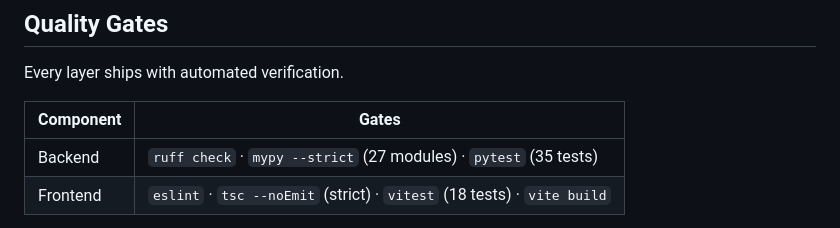
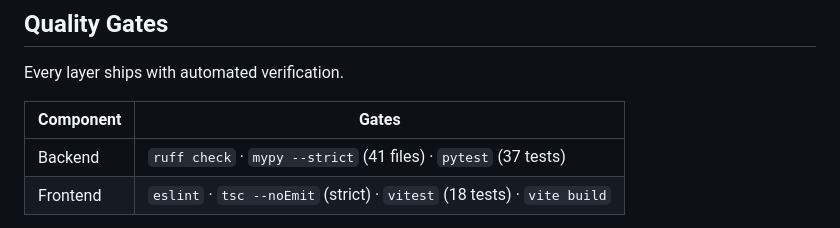
Before and after one commit to Carlosmarroquin20/Automated-Cloud-Architecture-for-MongoDB-Backed-Microservices, a Markdown page: README.md, the part around the change. GitHub-like rendering.

```diff
--- a/README.md
+++ b/README.md
@@ -176,7 +176,7 @@ Every layer ships with automated verification.
 
 | Component | Gates |
 |-----------|-------|
-| Backend | `ruff check` · `mypy --strict` (27 modules) · `pytest` (35 tests) |
+| Backend | `ruff check` · `mypy --strict` (41 files) · `pytest` (37 tests) |
 | Frontend | `eslint` · `tsc --noEmit` (strict) · `vitest` (18 tests) · `vite build` |
 
 The frontend production bundle is approximately 6.6 kB gzipped (JavaScript and
```
Also changed, not shown: docs/adr/README.md (+17 -0 lines).
